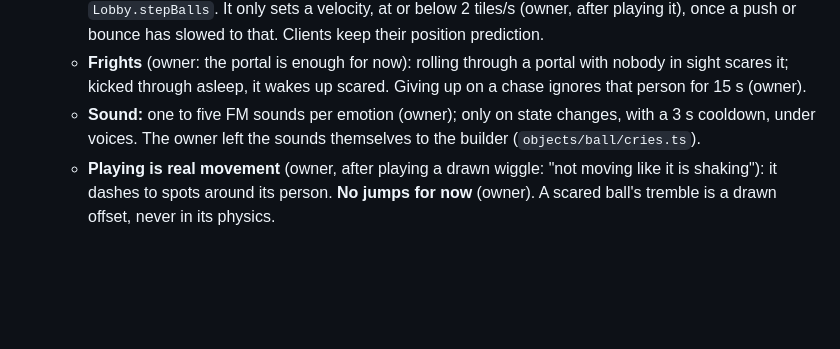
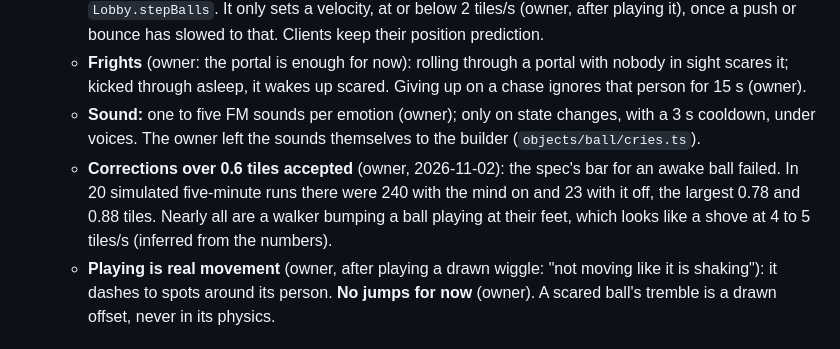
Before and after one commit to pyldin601/zoom3d, a Markdown page: docs/open-decisions.md, the part around the change. Drawn GitHub-style; blank space fills up the shorter version.

Commit message:
Record accepting the ball's corrections over 0.6 tiles (D33)
Co-Authored-By: Claude Opus 5.5 <noreply@anthropic.com>

```diff
--- a/docs/open-decisions.md
+++ b/docs/open-decisions.md
@@ -841,6 +841,9 @@ Format: **ID — question** · options · recommendation. Move to *Resolved* wit
     through asleep, it wakes up scared. Giving up on a chase ignores that person for 15 s (owner).
   - **Sound:** one to five FM sounds per emotion (owner); only on state changes, with a 3 s cooldown, under voices. The
     owner left the sounds themselves to the builder (`objects/ball/cries.ts`).
+  - **Corrections over 0.6 tiles accepted** (owner, 2026-11-02): the spec's bar for an awake ball failed. In 20 simulated
+    five-minute runs there were 240 with the mind on and 23 with it off, the largest 0.78 and 0.88 tiles. Nearly all are a
+    walker bumping a ball playing at their feet, which looks like a shove at 4 to 5 tiles/s (inferred from the numbers).
   - **Playing is real movement** (owner, after playing a drawn wiggle: "not moving like it is shaking"): it dashes to
     spots around its person. **No jumps for now** (owner). A scared ball's tremble is a drawn offset, never in its physics.
 
```
Also changed, not shown: 1 other file.
